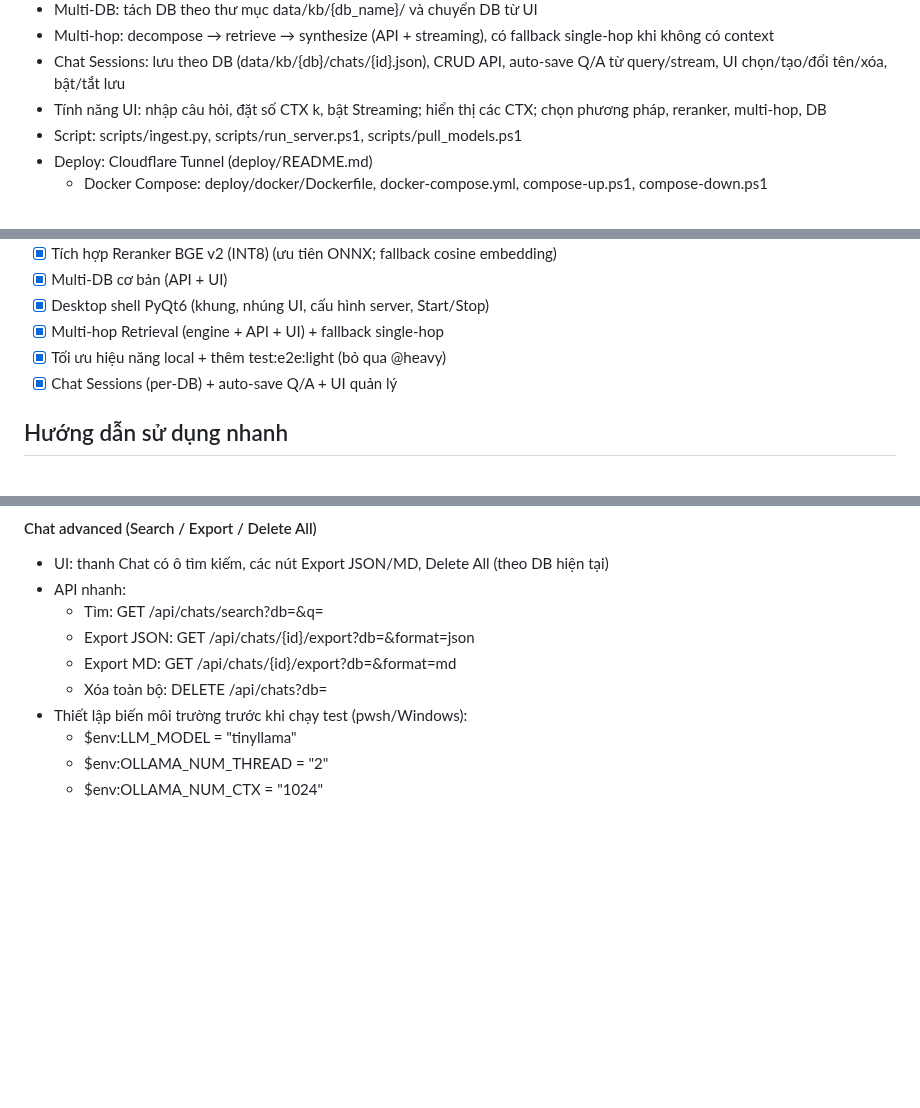
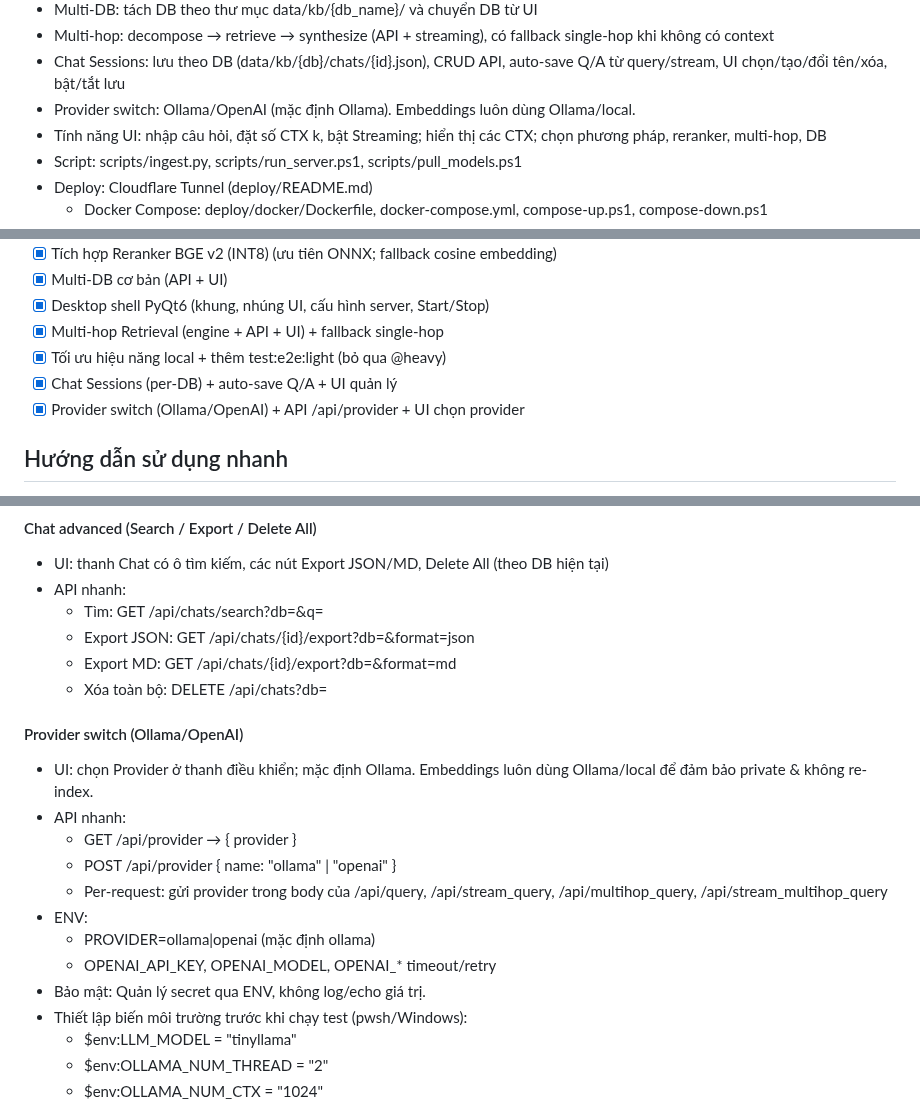
Before and after one commit to tiximax/ollama-rag, a Markdown page: agent.md, 3 parts joined by grey strips. Drawn GitHub-style; blank space fills up the shorter version.

```diff
--- a/agent.md
+++ b/agent.md
@@ -21,6 +21,7 @@ Xây dựng ứng dụng RAG dùng Ollama (local) với UI web đơn giản, h
 - Multi-DB: tách DB theo thư mục data/kb/{db_name}/ và chuyển DB từ UI
 - Multi-hop: decompose → retrieve → synthesize (API + streaming), có fallback single-hop khi không có context
 - Chat Sessions: lưu theo DB (data/kb/{db}/chats/{id}.json), CRUD API, auto-save Q/A từ query/stream, UI chọn/tạo/đổi tên/xóa, bật/tắt lưu
+- Provider switch: Ollama/OpenAI (mặc định Ollama). Embeddings luôn dùng Ollama/local.
 - Tính năng UI: nhập câu hỏi, đặt số CTX k, bật Streaming; hiển thị các CTX; chọn phương pháp, reranker, multi-hop, DB
 - Script: scripts/ingest.py, scripts/run_server.ps1, scripts/pull_models.ps1
 - Deploy: Cloudflare Tunnel (deploy/README.md)
@@ -57,6 +58,7 @@ Xây dựng ứng dụng RAG dùng Ollama (local) với UI web đơn giản, h
 - [x] Multi-hop Retrieval (engine + API + UI) + fallback single-hop
 - [x] Tối ưu hiệu năng local + thêm test:e2e:light (bỏ qua @heavy)
 - [x] Chat Sessions (per-DB) + auto-save Q/A + UI quản lý
+- [x] Provider switch (Ollama/OpenAI) + API /api/provider + UI chọn provider
 
 ## Hướng dẫn sử dụng nhanh
 - Kéo models:
@@ -86,6 +88,17 @@ Xây dựng ứng dụng RAG dùng Ollama (local) với UI web đơn giản, h
   - Export JSON: GET /api/chats/{id}/export?db=<DB>&format=json
   - Export MD: GET /api/chats/{id}/export?db=<DB>&format=md
   - Xóa toàn bộ: DELETE /api/chats?db=<DB>
+
+#### Provider switch (Ollama/OpenAI)
+- UI: chọn Provider ở thanh điều khiển; mặc định Ollama. Embeddings luôn dùng Ollama/local để đảm bảo private & không re-index.
+- API nhanh:
+  - GET /api/provider → { provider }
+  - POST /api/provider { name: "ollama" | "openai" }
+  - Per-request: gửi provider trong body của /api/query, /api/stream_query, /api/multihop_query, /api/stream_multihop_query
+- ENV:
+  - PROVIDER=ollama|openai (mặc định ollama)
+  - OPENAI_API_KEY, OPENAI_MODEL, OPENAI_* timeout/retry
+- Bảo mật: Quản lý secret qua ENV, không log/echo giá trị.
 - Thiết lập biến môi trường trước khi chạy test (pwsh/Windows):
   - $env:LLM_MODEL = "tinyllama"
   - $env:OLLAMA_NUM_THREAD = "2"
```
Also changed, not shown: other parts of agent.md (+1 -0 lines), README.md (+14 -0 lines).
